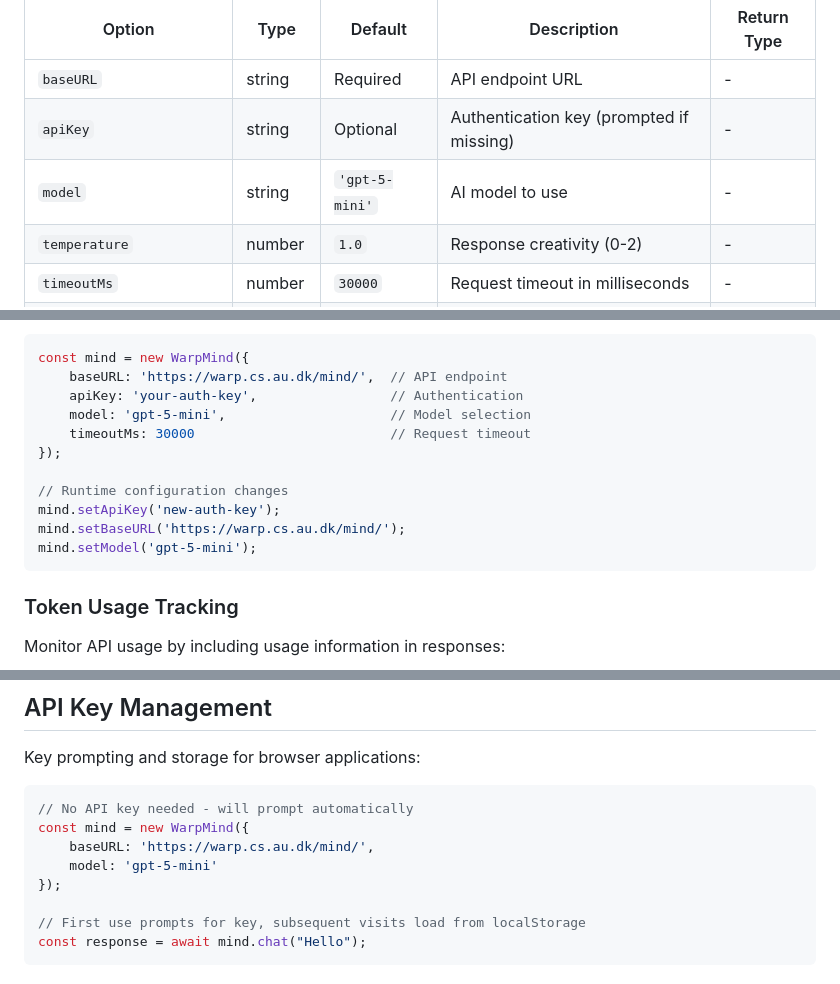
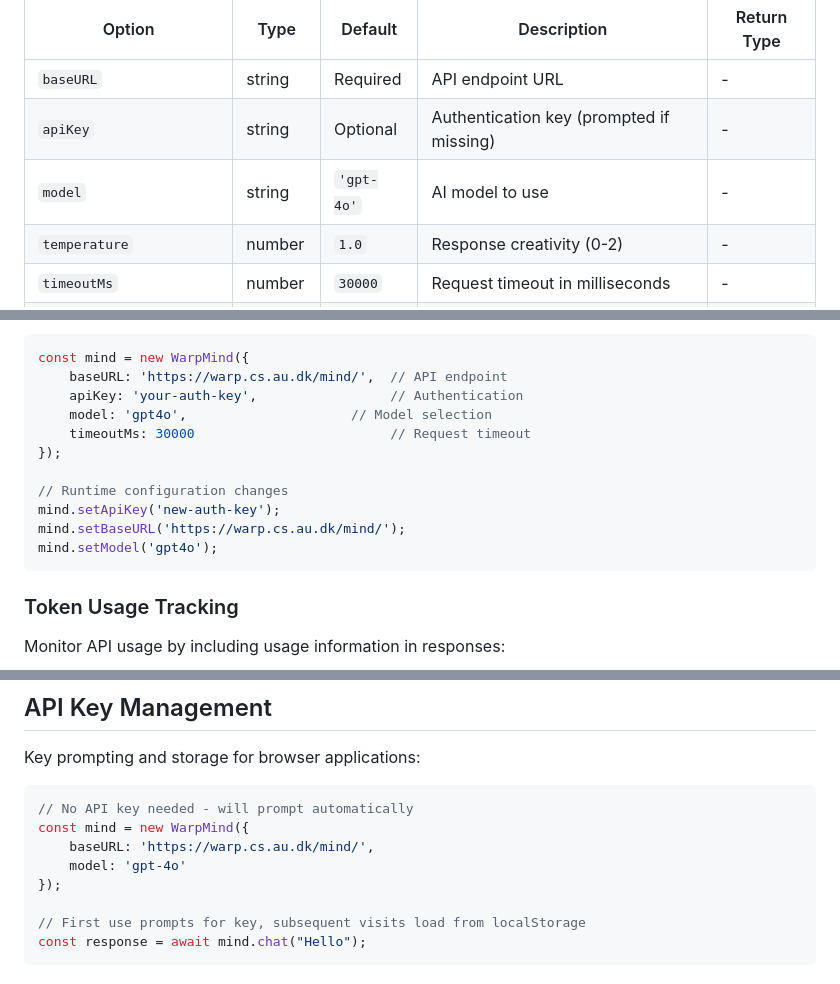
Before and after one commit to cklokmose/warpmind, a Markdown page: README.md, 3 parts joined by grey strips. GitHub-like rendering.

````diff
--- a/README.md
+++ b/README.md
@@ -77,7 +77,7 @@ Create a new WarpMind instance with these configuration options:
 |--------|------|---------|-------------|-------------|
 | `baseURL` | string | Required | API endpoint URL | - |
 | `apiKey` | string | Optional | Authentication key (prompted if missing) | - |
-| `model` | string | `'gpt-5-mini'` | AI model to use | - |
+| `model` | string | `'gpt-4o'` | AI model to use | - |
 | `temperature` | number | `1.0` | Response creativity (0-2) | - |
 | `timeoutMs` | number | `30000` | Request timeout in milliseconds | - |
 | `memoryToolEnabled` | boolean | `true` | Enable automatic memory tool | - |
@@ -90,14 +90,14 @@ If an API key is not provided, it will be requested through a prompt.
 const mind = new WarpMind({
     baseURL: 'https://warp.cs.au.dk/mind/',  // API endpoint
     apiKey: 'your-auth-key',                 // Authentication
-    model: 'gpt-5-mini',                     // Model selection
+    model: 'gpt4o',                     // Model selection
     timeoutMs: 30000                         // Request timeout
 });
 
 // Runtime configuration changes
 mind.setApiKey('new-auth-key');
 mind.setBaseURL('https://warp.cs.au.dk/mind/');
-mind.setModel('gpt-5-mini');
+mind.setModel('gpt4o');
 ```
 
 ### Token Usage Tracking
@@ -815,7 +815,7 @@ Key prompting and storage for browser applications:
 // No API key needed - will prompt automatically
 const mind = new WarpMind({
     baseURL: 'https://warp.cs.au.dk/mind/',
-    model: 'gpt-5-mini'
+    model: 'gpt-4o'
 });
 
 // First use prompts for key, subsequent visits load from localStorage
````
Also changed, not shown: other parts of README.md (+1 -1 lines).
